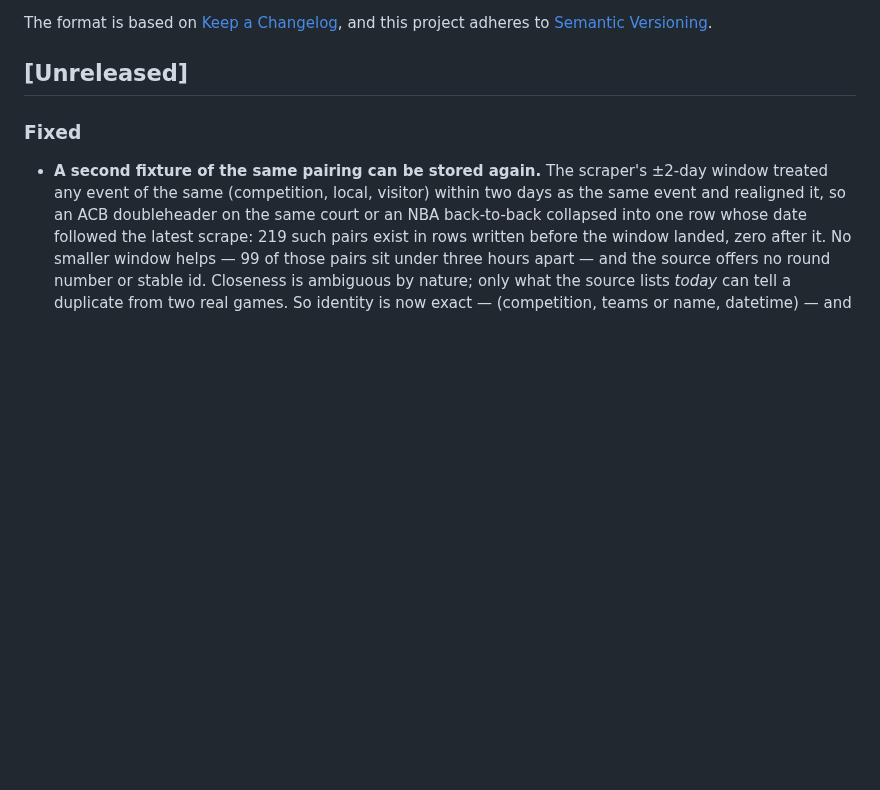
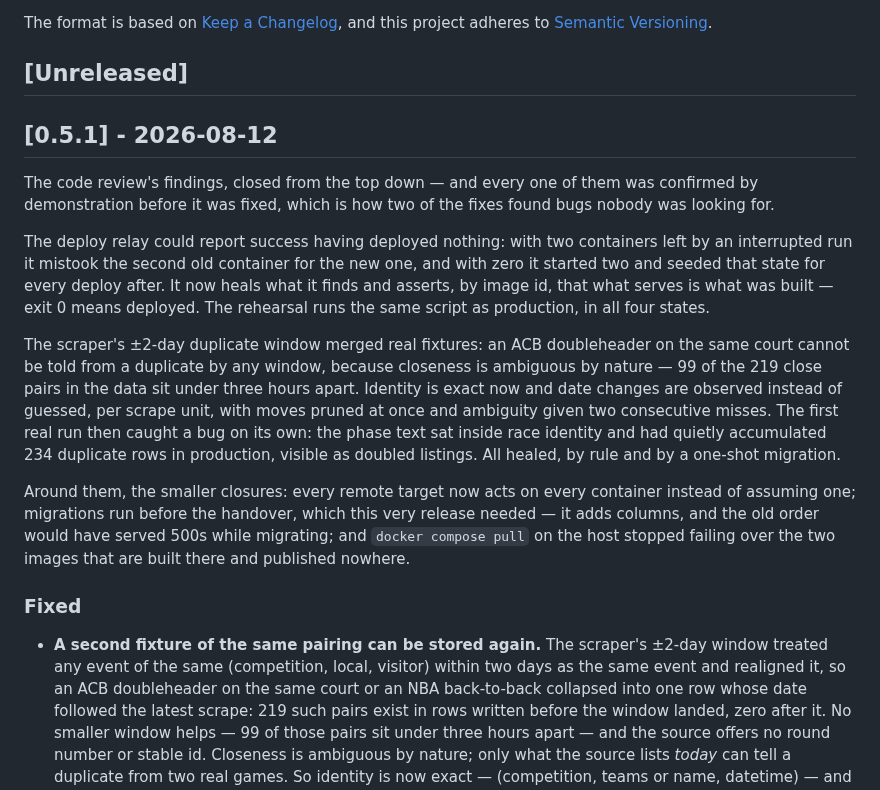
Before and after one commit to tvalverde/soccertime, a Markdown page: CHANGELOG.md, the part around the change. GitHub-like rendering; blank space fills up the shorter version.

Commit message:
docs(changelog): close version 0.5.1
Co-Authored-By: Claude Opus 5 (1M context) <noreply@anthropic.com>

```diff
--- a/CHANGELOG.md
+++ b/CHANGELOG.md
@@ -6,6 +6,33 @@ The format is based on [Keep a Changelog](https://keepachangelog.com/en/1.1.0/),
 and this project adheres to [Semantic Versioning](https://semver.org/spec/v2.0.0.html).
 
 ## [Unreleased]
+
+## [0.5.1] - 2026-08-12
+
+The code review's findings, closed from the top down — and every one of them was confirmed
+by demonstration before it was fixed, which is how two of the fixes found bugs nobody was
+looking for.
+
+The deploy relay could report success having deployed nothing: with two containers left by
+an interrupted run it mistook the second old container for the new one, and with zero it
+started two and seeded that state for every deploy after. It now heals what it finds and
+asserts, by image id, that what serves is what was built — exit 0 means deployed. The
+rehearsal runs the same script as production, in all four states.
+
+The scraper's ±2-day duplicate window merged real fixtures: an ACB doubleheader on the same
+court cannot be told from a duplicate by any window, because closeness is ambiguous by
+nature — 99 of the 219 close pairs in the data sit under three hours apart. Identity is
+exact now and date changes are observed instead of guessed, per scrape unit, with moves
+pruned at once and ambiguity given two consecutive misses. The first real run then caught a
+bug on its own: the phase text sat inside race identity and had quietly accumulated 234
+duplicate rows in production, visible as doubled listings. All healed, by rule and by a
+one-shot migration.
+
+Around them, the smaller closures: every remote target now acts on every container instead
+of assuming one; migrations run before the handover, which this very release needed —
+it adds columns, and the old order would have served 500s while migrating; and
+`docker compose pull` on the host stopped failing over the two images that are built there
+and published nowhere.
 
 ### Fixed
 - **A second fixture of the same pairing can be stored again.** The scraper's ±2-day window treated any event of the same (competition, local, visitor) within two days as the same event and realigned it, so an ACB doubleheader on the same court or an NBA back-to-back collapsed into one row whose date followed the latest scrape: 219 such pairs exist in rows written before the window landed, zero after it. No smaller window helps — 99 of those pairs sit under three hours apart — and the source offers no round number or stable id. Closeness is ambiguous by nature; only what the source lists *today* can tell a duplicate from two real games. So identity is now exact — (competition, teams or name, datetime) — and date changes are **observed, not guessed**: each scrape unit declares what it covered (a sport's agenda, a team's fixtures, the date range it showed), and a stored future event inside that coverage that was not listed is what a move or a cancellation looks like. A move brings its replacement in the same scrape — seen reaching what was already stored — and is pruned at once, at any scrape frequency; anything short of that is an omission or a cancellation, indistinguishable today, and falls only after **two consecutive misses**, counted in successful scrapes rather than hours so the rule keeps its meaning if the frequency changes. A doubleheader lists both rows and is never touched; a page that yields nothing, or dies mid-parse, judges nothing.
```
